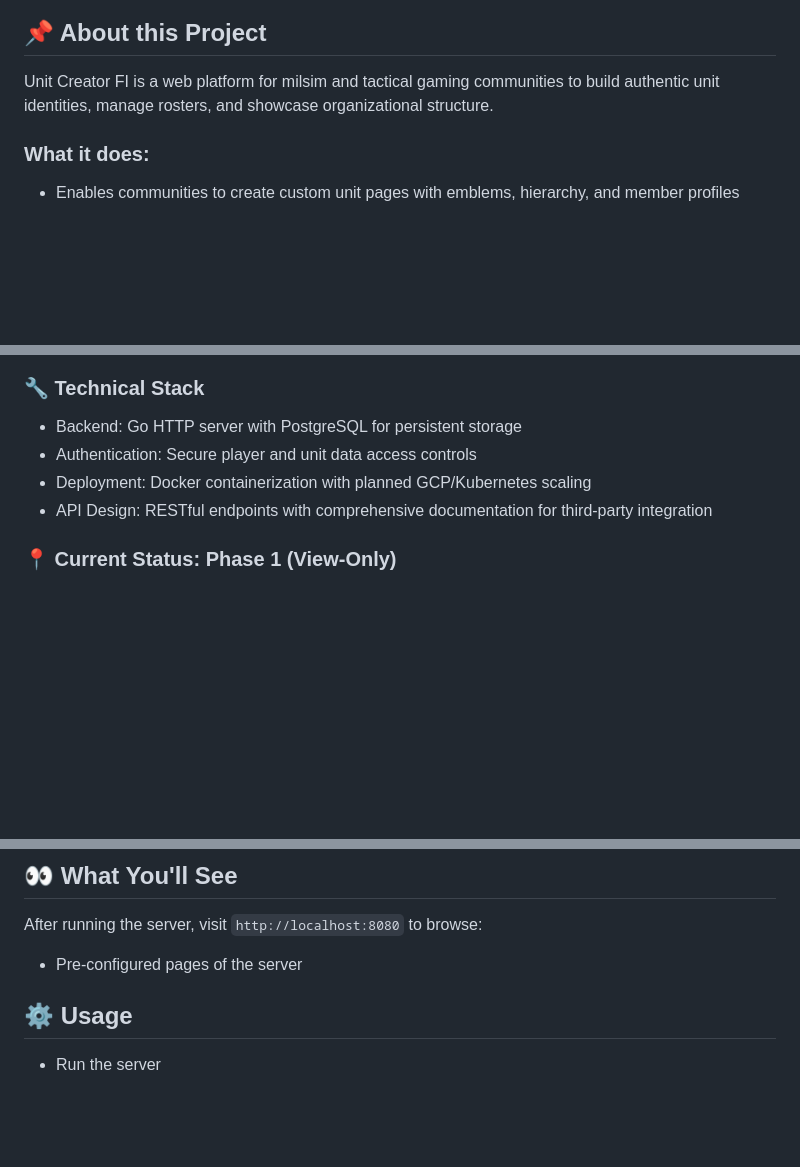
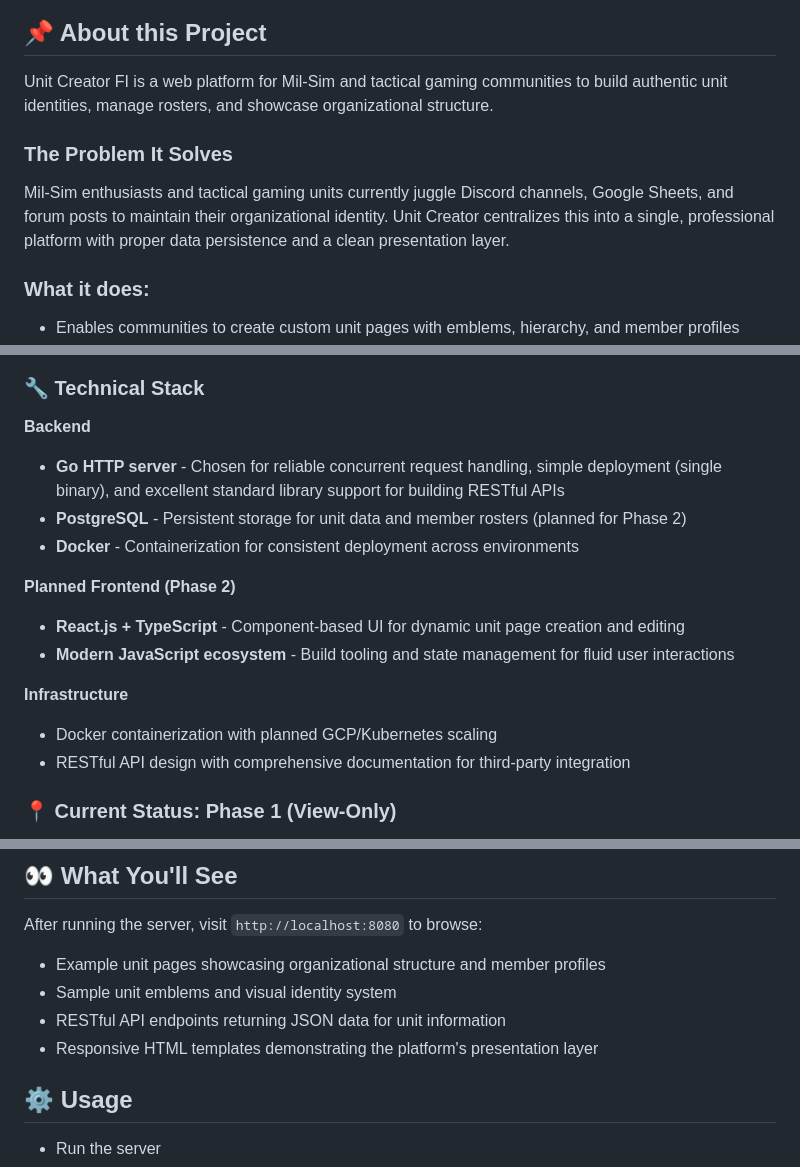
Before and after one commit to justinmnge/unit_creator_fi, a Markdown page: README.MD, 3 parts joined by grey strips. Rendered like a GitHub page; blank space fills up the shorter version.

Commit message:
docs 📝: updated README tech stack

```diff
--- a/README.MD
+++ b/README.MD
@@ -6,7 +6,10 @@
 <!-- ABOUT THE PROJECT -->
 ## 📌 About this Project
 
-Unit Creator FI is a web platform for milsim and tactical gaming communities to build authentic unit identities, manage rosters, and showcase organizational structure.
+Unit Creator FI is a web platform for Mil-Sim and tactical gaming communities to build authentic unit identities, manage rosters, and showcase organizational structure.
+
+### The Problem It Solves
+Mil-Sim enthusiasts and tactical gaming units currently juggle Discord channels, Google Sheets, and forum posts to maintain their organizational identity. Unit Creator centralizes this into a single, professional platform with proper data persistence and a clean presentation layer.
 
 ### What it does:
 * Enables communities to create custom unit pages with emblems, hierarchy, and member profiles
@@ -25,9 +31,18 @@ Unit Creator FI is a web platform for milsim and tactical gaming communities to
 
 ### 🔧 Technical Stack
-* Backend: Go HTTP server with PostgreSQL for persistent storage
-* Authentication: Secure player and unit data access controls
-* Deployment: Docker containerization with planned GCP/Kubernetes scaling
-* API Design: RESTful endpoints with comprehensive documentation for third-party integration
+
+**Backend**
+* **Go HTTP server** - Chosen for reliable concurrent request handling, simple deployment (single binary), and excellent standard library support for building RESTful APIs
+* **PostgreSQL** - Persistent storage for unit data and member rosters (planned for Phase 2)
+* **Docker** - Containerization for consistent deployment across environments
+
+**Planned Frontend (Phase 2)**
+* **React.js + TypeScript** - Component-based UI for dynamic unit page creation and editing
+* **Modern JavaScript ecosystem** - Build tooling and state management for fluid user interactions
+
+**Infrastructure**
+* Docker containerization with planned GCP/Kubernetes scaling
+* RESTful API design with comprehensive documentation for third-party integration
 
 ### 📍 Current Status: Phase 1 (View-Only)
 This is currently a showcase platform with manually curated content. User-generated unit creation will be available in Phase 2.
@@ -64,7 +79,10 @@ Then visit `http://localhost:8080` in your browser.
 
 ## 👀 What You'll See
 After running the server, visit `http://localhost:8080` to browse:
-- Pre-configured pages of the server
+- Example unit pages showcasing organizational structure and member profiles
+- Sample unit emblems and visual identity system
+- RESTful API endpoints returning JSON data for unit information
+- Responsive HTML templates demonstrating the platform's presentation layer
 
 ## ⚙️ Usage
 
```
Also changed, not shown: other parts of README.MD (+5 -2 lines).
